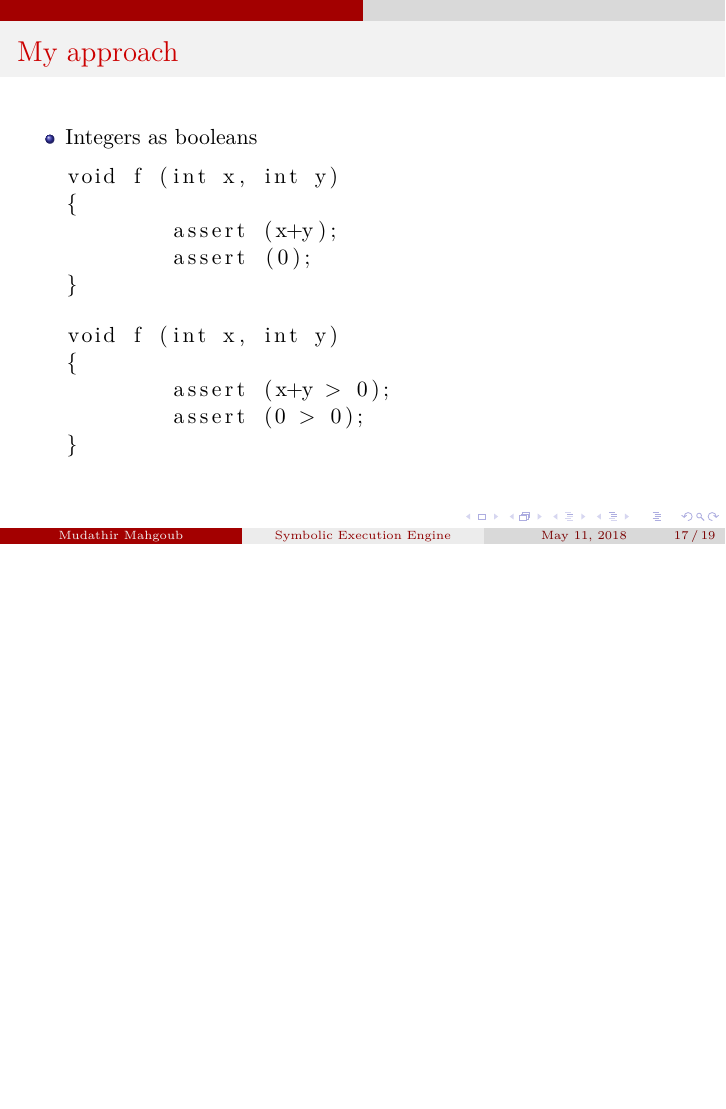
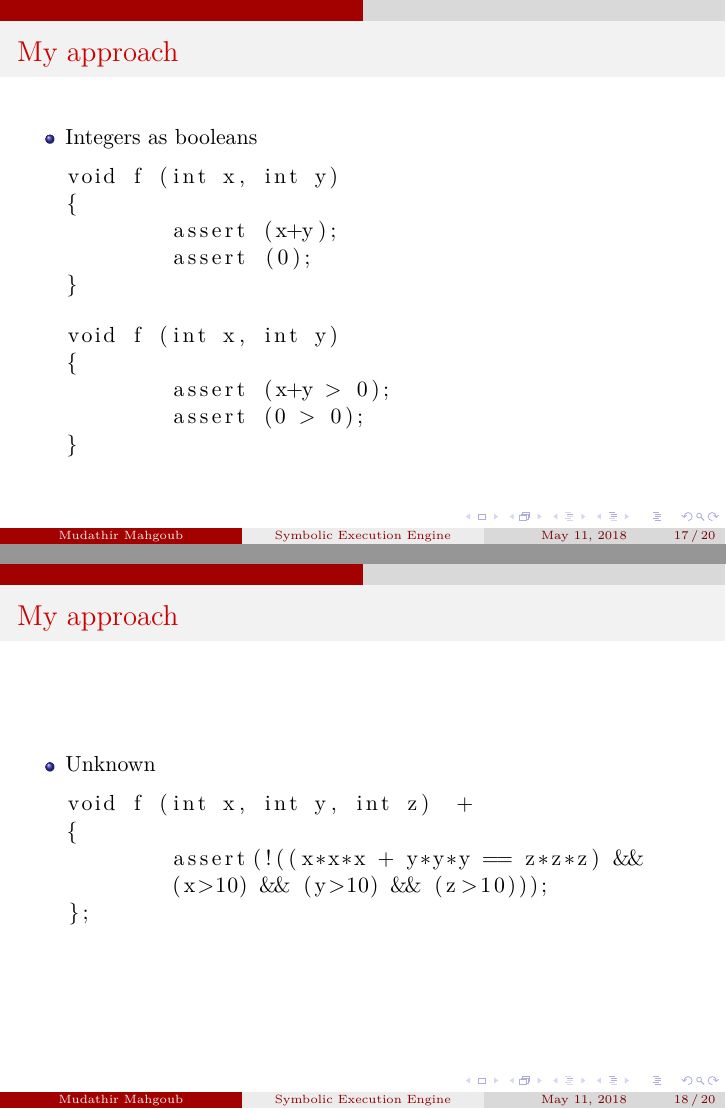
Before and after one commit to mudathirmahgoub/SymbolicEngine, LaTeX slides (latex/presentation/presentation.tex): page 17 of 19 before the commit and pages 17 and 18 of 20 after it, the two joined at a grey line, the shorter picture padded with empty space. Compiled offline with pdfLaTeX.

Commit message:
Presentation

```diff
--- a/latex/presentation/presentation.tex
+++ b/latex/presentation/presentation.tex
@@ -294,6 +294,24 @@ void f (int x, int y)
 \end{frame}
 
 
+\begin{frame}[fragile]
+\frametitle{My approach}
+\begin{itemize}
+
+\item Unknown
+
+\begin{lstlisting}
+void f (int x, int y, int z)  +
+{
+	assert(!((x*x*x + y*y*y == z*z*z) &&
+	(x>10) && (y>10) && (z>10)));
+};
+\end{lstlisting}
+
+
+\end{itemize}
+\end{frame}
+
 
 \begin{frame}[fragile]
 \frametitle{Work Division}
```
Also changed, not shown: latex/presentation/presentation.pdf, 1 other file.
